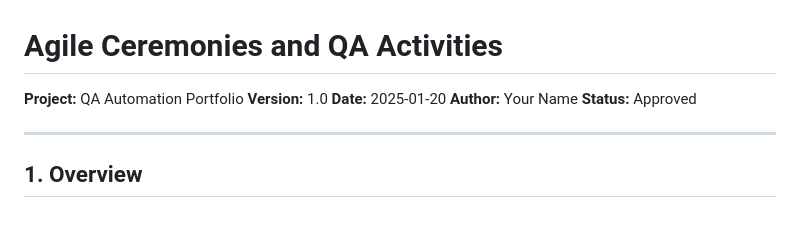
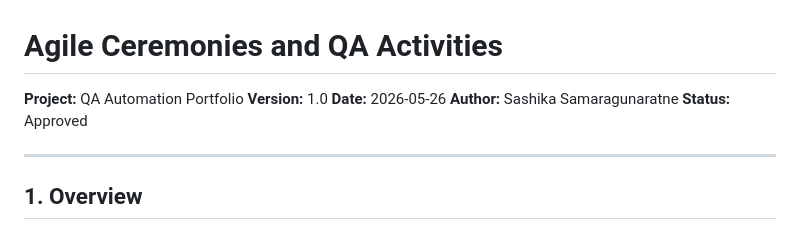
Before and after one commit to sashika-hsg/qa-automation-portfolio, a Markdown page: docs/qa-lifecycle/AGILE_CEREMONIES.md, the part around the change. Rendered like a GitHub page.

Commit message:
docs(qa-lifecycle): updating files

```diff
--- a/docs/qa-lifecycle/AGILE_CEREMONIES.md
+++ b/docs/qa-lifecycle/AGILE_CEREMONIES.md
@@ -2,8 +2,8 @@
 
 **Project:** QA Automation Portfolio
 **Version:** 1.0
-**Date:** 2025-01-20
-**Author:** Your Name
+**Date:** 2026-05-26
+**Author:** Sashika Samaragunaratne
 **Status:** Approved
 
 ---
```
Also changed, not shown: docs/usability/USABILITY_TEST_RESUTS.md (+1 -1 lines).
